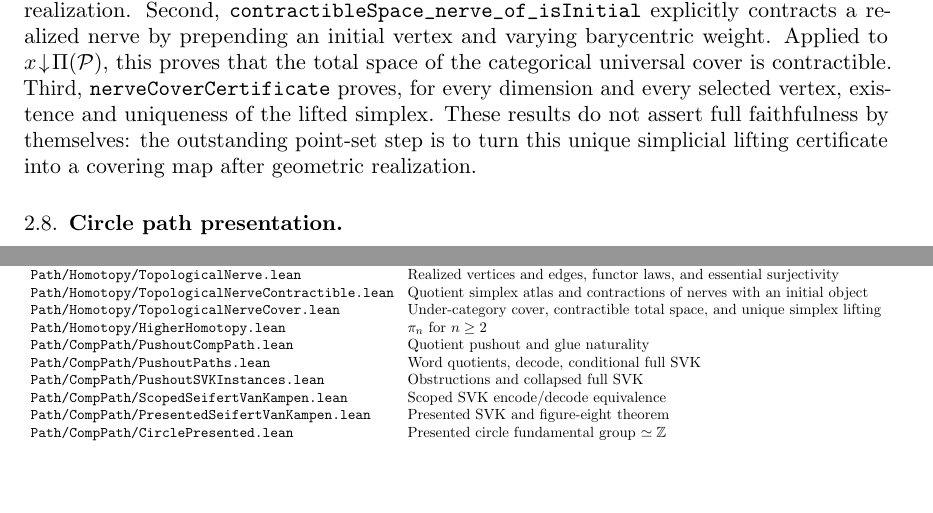
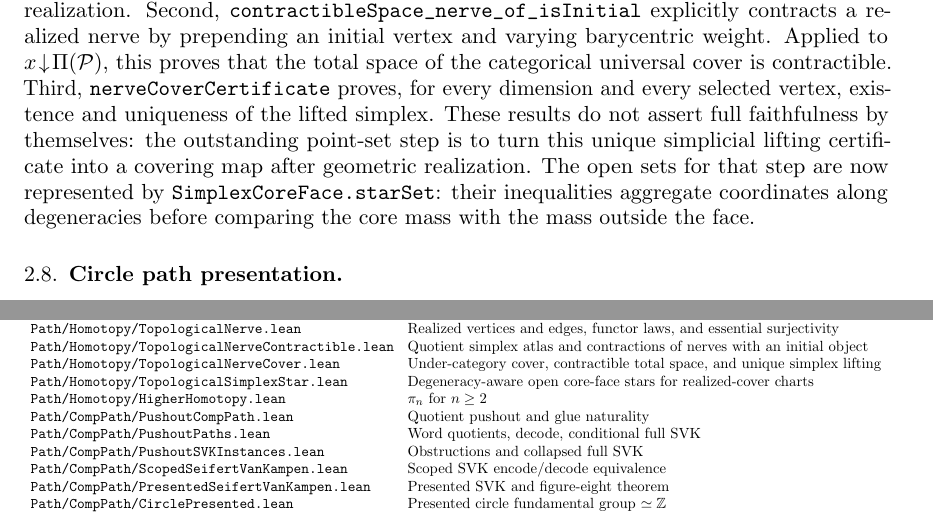
Before and after one commit to Arthur742Ramos/ComputationalPathsLean, a LaTeX document (paper/svk/main.tex): two parts of pages 10 and 28 of 33, joined at a grey line, cut so that both start at the same text, the shorter picture padded with empty space. Compiled offline with pdfLaTeX.

Commit message:
feat(topology): [B] add degeneracy-aware open stars
Add open core-face neighborhoods whose barycentric masses respect simplex degeneracies, extending the point-set basis for the realized universal-cover construction.

Assisted-by: OpenAI:GPT-5.6-Sol

Co-authored-by: Copilot App <223556219+Copilot@users.noreply.github.com>

```diff
--- a/paper/svk/main.tex
+++ b/paper/svk/main.tex
@@ -628,7 +628,9 @@ space of the categorical universal cover is contractible.  Third,
 vertex, existence and uniqueness of the lifted simplex.  These results do not
 assert full faithfulness by themselves: the outstanding point-set step is to
 turn this unique simplicial lifting certificate into a covering map after
-geometric realization.
+geometric realization.  The open sets for that step are now represented by
+\path{SimplexCoreFace.starSet}: their inequalities aggregate coordinates along
+degeneracies before comparing the core mass with the mass outside the face.
 
 \subsection{Circle path presentation}
 
@@ -1854,6 +1856,8 @@ Realized vertices and edges, functor laws, and essential surjectivity \\
 Quotient simplex atlas and contractions of nerves with an initial object \\
 \texttt{Path/Homotopy/TopologicalNerveCover.lean} &
 Under-category cover, contractible total space, and unique simplex lifting \\
+\texttt{Path/Homotopy/TopologicalSimplexStar.lean} &
+Degeneracy-aware open core-face stars for realized-cover charts \\
 \texttt{Path/Homotopy/HigherHomotopy.lean} & $\piN$ for $n \geq 2$ \\
 \texttt{Path/CompPath/PushoutCompPath.lean} & Quotient pushout and glue naturality \\
 \texttt{Path/CompPath/PushoutPaths.lean} & Word quotients, decode, conditional full SVK \\
```
Also changed, not shown: paper/svk/response_to_reviewer.tex (+4 -3 lines), paper/svk/README.md, paper/svk/main.pdf, paper/svk/response_to_reviewer.pdf, paper/svk/main.tex (4 more changed lines), 3 other files.
